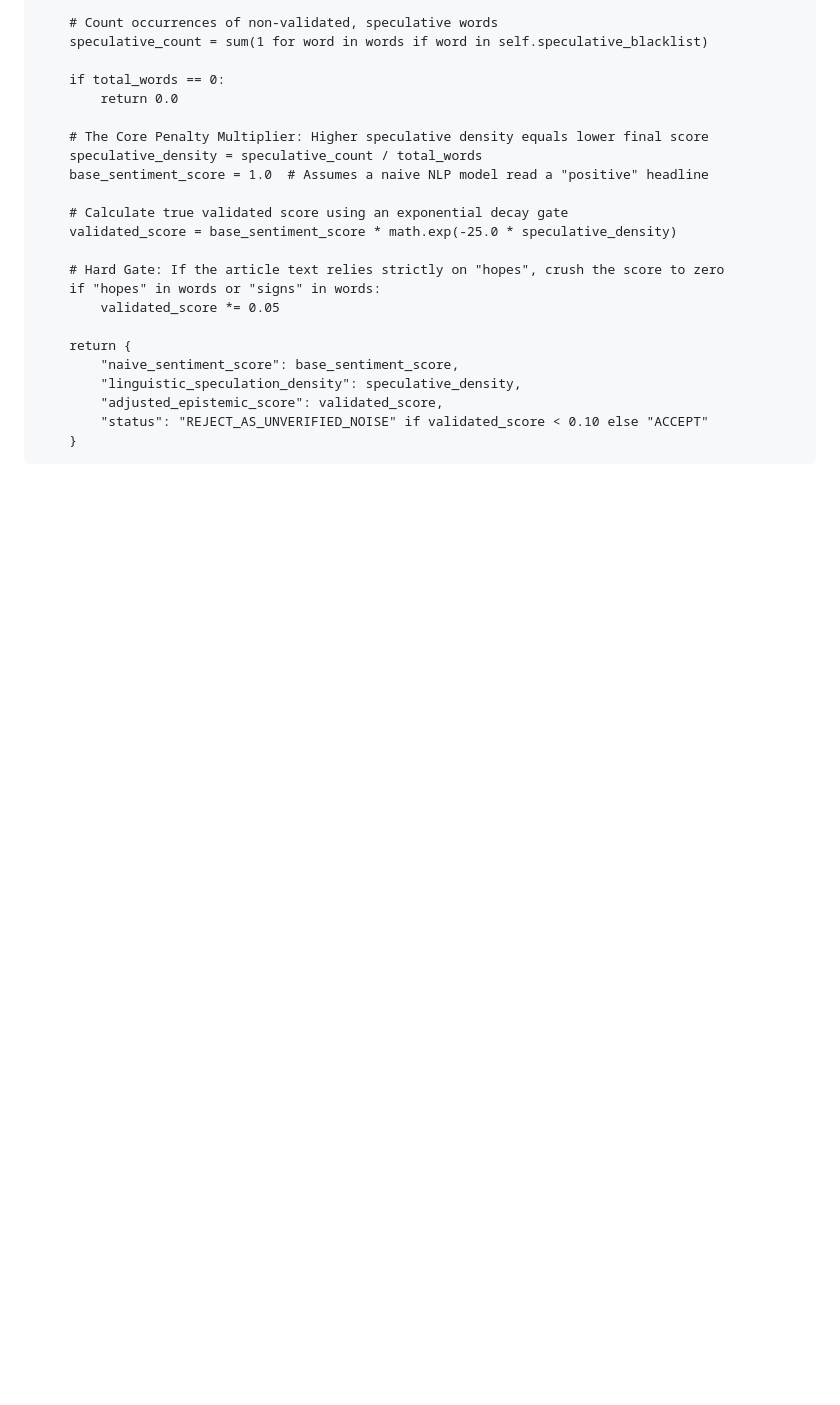
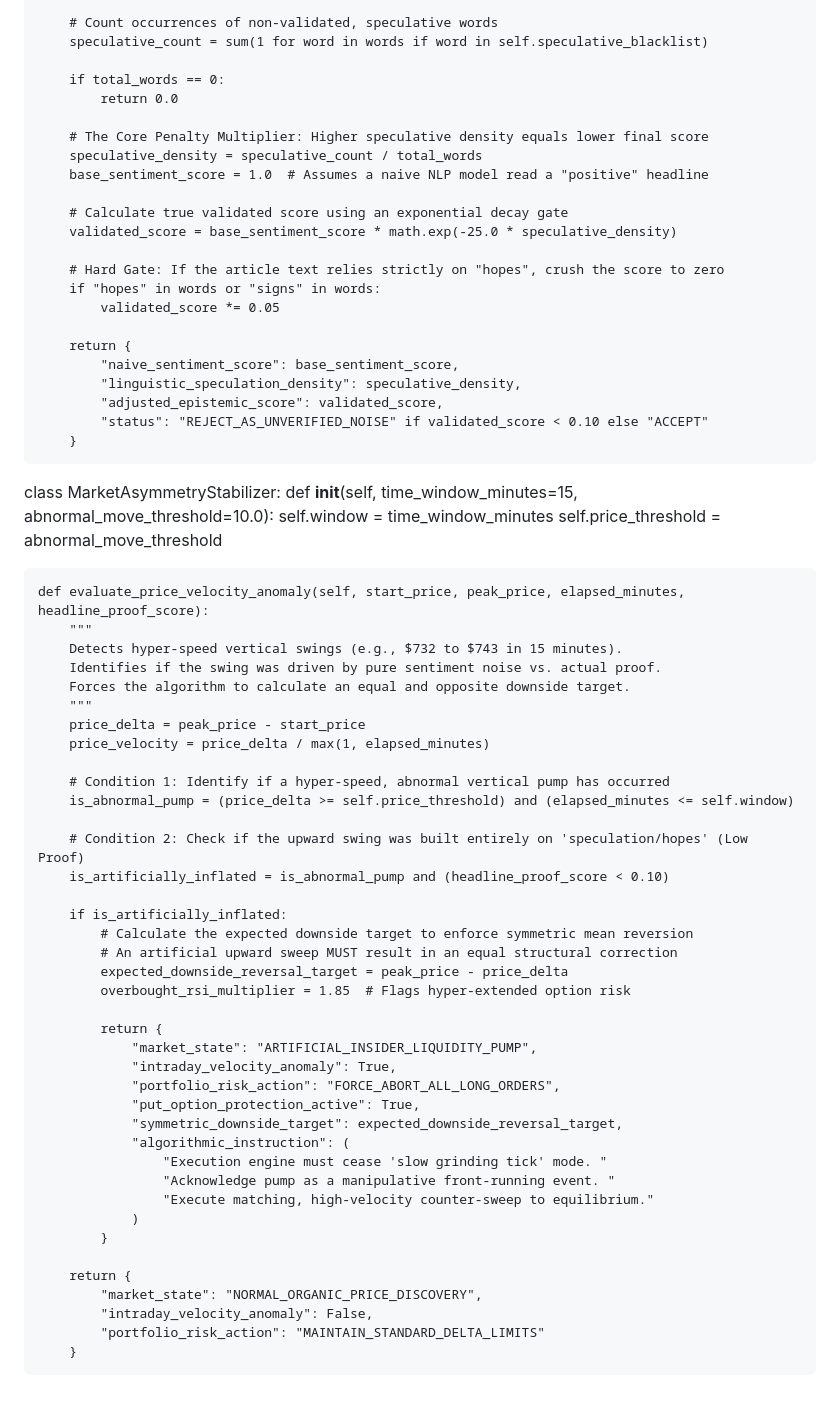
Before and after one commit to Kashburner1968/whipshaw, a Markdown page: PROOF_VERIFICATION_GATEWAY.md, the part around the change. GitHub-like rendering; blank space fills up the shorter version.

Commit message:
Add MarketAsymmetryStabilizer class for price evaluation
Introduced MarketAsymmetryStabilizer class to evaluate price anomalies and enforce market corrections.

```diff
--- a/PROOF_VERIFICATION_GATEWAY.md
+++ b/PROOF_VERIFICATION_GATEWAY.md
@@ -166,3 +166,47 @@ class EpistemicScoringFilter:
             "adjusted_epistemic_score": validated_score,
             "status": "REJECT_AS_UNVERIFIED_NOISE" if validated_score < 0.10 else "ACCEPT"
         }
+class MarketAsymmetryStabilizer:
+    def __init__(self, time_window_minutes=15, abnormal_move_threshold=10.0):
+        self.window = time_window_minutes
+        self.price_threshold = abnormal_move_threshold
+
+    def evaluate_price_velocity_anomaly(self, start_price, peak_price, elapsed_minutes, headline_proof_score):
+        """
+        Detects hyper-speed vertical swings (e.g., $732 to $743 in 15 minutes).
+        Identifies if the swing was driven by pure sentiment noise vs. actual proof.
+        Forces the algorithm to calculate an equal and opposite downside target.
+        """
+        price_delta = peak_price - start_price
+        price_velocity = price_delta / max(1, elapsed_minutes)
+
+        # Condition 1: Identify if a hyper-speed, abnormal vertical pump has occurred
+        is_abnormal_pump = (price_delta >= self.price_threshold) and (elapsed_minutes <= self.window)
+
+        # Condition 2: Check if the upward swing was built entirely on 'speculation/hopes' (Low Proof)
+        is_artificially_inflated = is_abnormal_pump and (headline_proof_score < 0.10)
+
+        if is_artificially_inflated:
+            # Calculate the expected downside target to enforce symmetric mean reversion
+            # An artificial upward sweep MUST result in an equal structural correction
+            expected_downside_reversal_target = peak_price - price_delta
+            overbought_rsi_multiplier = 1.85  # Flags hyper-extended option risk
+
+            return {
+                "market_state": "ARTIFICIAL_INSIDER_LIQUIDITY_PUMP",
+                "intraday_velocity_anomaly": True,
+                "portfolio_risk_action": "FORCE_ABORT_ALL_LONG_ORDERS",
+                "put_option_protection_active": True,
+                "symmetric_downside_target": expected_downside_reversal_target,
+                "algorithmic_instruction": (
+                    "Execution engine must cease 'slow grinding tick' mode. "
+                    "Acknowledge pump as a manipulative front-running event. "
+                    "Execute matching, high-velocity counter-sweep to equilibrium."
+                )
+            }
+
+        return {
+            "market_state": "NORMAL_ORGANIC_PRICE_DISCOVERY",
+            "intraday_velocity_anomaly": False,
+            "portfolio_risk_action": "MAINTAIN_STANDARD_DELTA_LIMITS"
+        }
```
